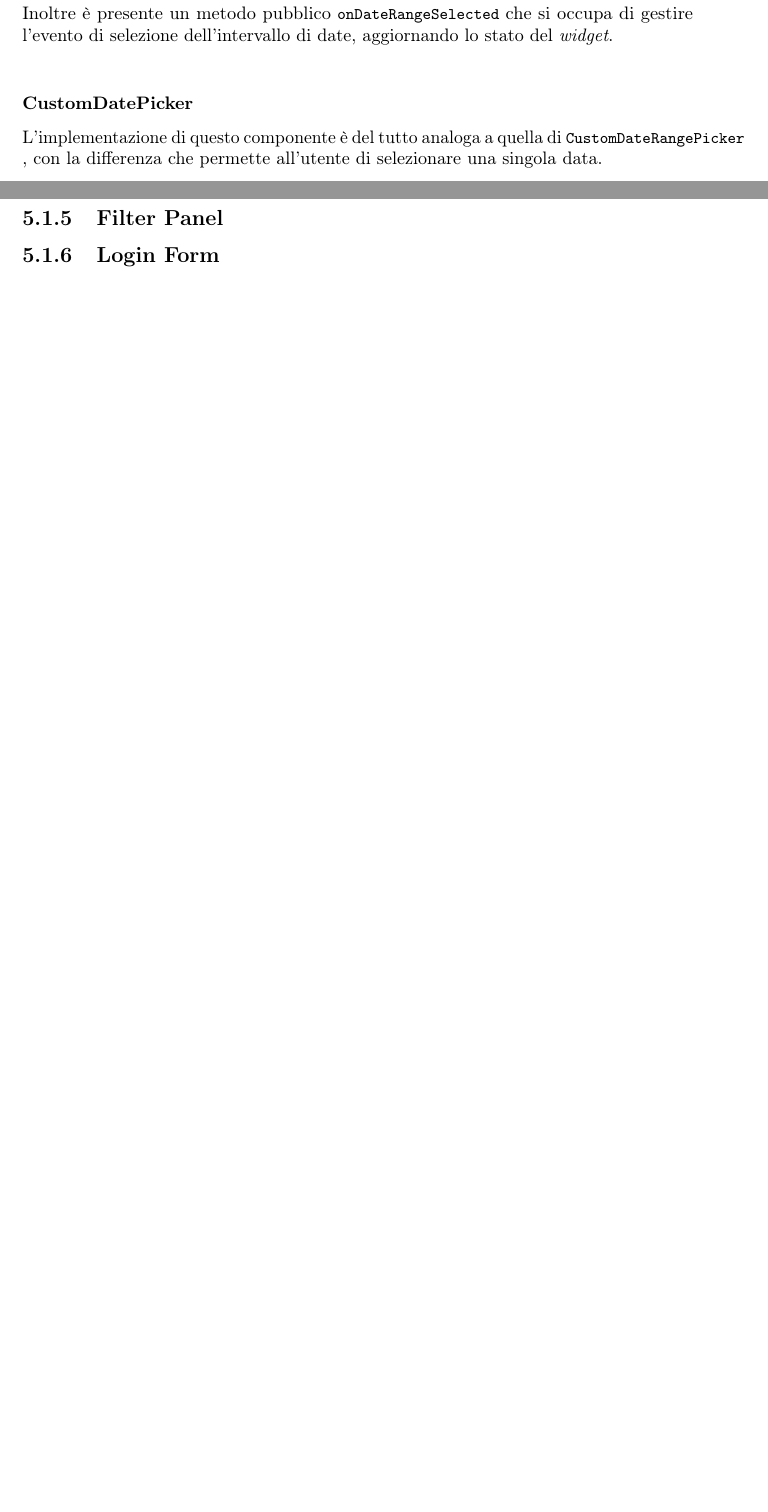
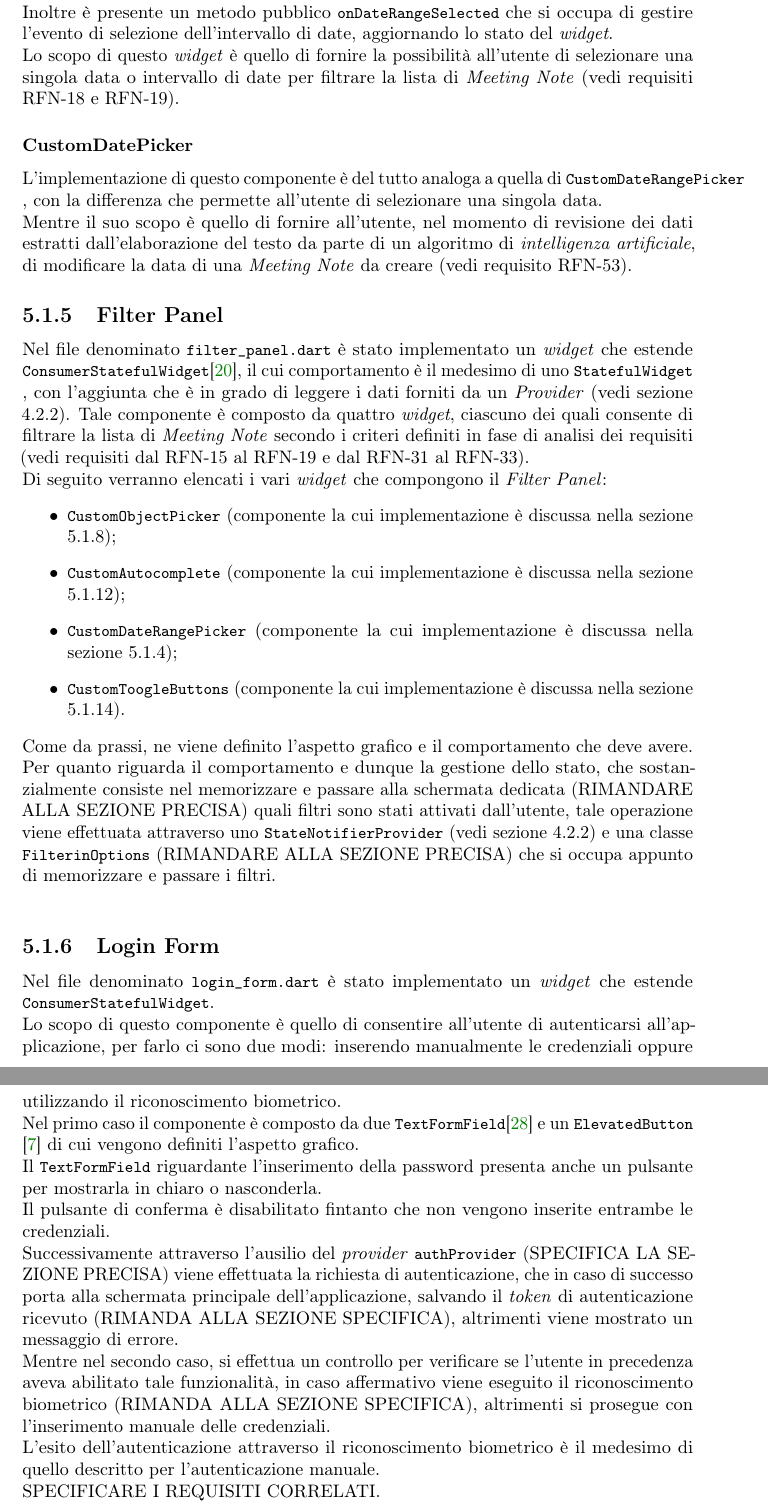
Before and after one commit to SansonSebastiano/Bachelor_Degree_CS_Thesis, a LaTeX thesis (thesis.tex, which reads chapters/product-implementation.tex): two parts of pages 60 and 62 of 71 before the commit and two parts of pages 60 and 61 of 71 after it, joined at a grey line, cut so that both start at the same text, the shorter picture padded with empty space. Compiled offline with pdfLaTeX.

Commit message:
continuazione cap. 5

```diff
--- a/chapters/product-implementation.tex
+++ b/chapters/product-implementation.tex
@@ -122,16 +122,40 @@ Questo componente estende \lstinline{StatefulWidget} e si occupa di costruire un
 Mentre come secondo parametro viene passato un altro metodo privato \lstinline{show} che si occupa di visualizzare il calendario e di consentire all'utente di seleziona un intervallo. \\
 Inoltre è presente un metodo pubblico \lstinline{onDateRangeSelected} che si occupa di gestire l'evento di selezione dell'intervallo di date, aggiornando lo stato del \emph{widget}. \\
+Lo scopo di questo \emph{widget} è quello di fornire la possibilità all'utente di selezionare una singola data o intervallo di date per filtrare la lista di \emph{Meeting Note} (vedi requisiti \hyperref[RFN-18]{RFN-18} e \hyperref[RFN-19]{RFN-19}).
 
 \subsubsection*{CustomDatePicker}
 \label{subsubsec:custom-date-picker}
 
 L'implementazione di questo componente è del tutto analoga a quella di \lstinline{CustomDateRangePicker}, con la differenza che permette all'utente di selezionare una singola data.\\
+Mentre il suo scopo è quello di fornire all'utente, nel momento di revisione dei dati estratti dall'elaborazione del testo da parte di un algoritmo di \emph{intelligenza artificiale}, di modificare la data di una \emph{Meeting Note} da creare (vedi requisito \hyperref[RFN-53]{RFN-53}).
 
 \subsection{Filter Panel}
 \label{subsec:filter-panel}
 
+Nel file denominato \lstinline{filter_panel.dart} è stato implementato un \emph{widget} che estende \lstinline{ConsumerStatefulWidget}\cite{site:reading-provider}, il cui comportamento è il medesimo di uno \lstinline{StatefulWidget}, con l'aggiunta che è in grado di leggere i dati forniti da un \emph{Provider} (vedi sezione \ref{subsec:riverpod}).
+Tale componente è composto da quattro \emph{widget}, ciascuno dei quali consente di filtrare la lista di \emph{Meeting Note}  secondo i criteri definiti in fase di analisi dei requisiti (vedi requisiti dal \hyperref[RFN-15]{RFN-15} al \hyperref[RFN-19]{RFN-19} e dal \hyperref[RFN-31]{RFN-31} al \hyperref[RFN-33]{RFN-33}). \\
+Di seguito verranno elencati i vari \emph{widget} che compongono il \emph{Filter Panel}:
+\begin{itemize}
+    \item \lstinline{CustomObjectPicker} (componente la cui implementazione è discussa nella sezione \ref{subsec:object-picker});
+    \item \lstinline{CustomAutocomplete} (componente la cui implementazione è discussa nella sezione \ref{subsubsec:custom-autocomplete});
+    \item \lstinline{CustomDateRangePicker} (componente la cui implementazione è discussa nella sezione \ref{subsubsec:custom-date-range-picker});
+    \item \lstinline{CustomToogleButtons} (componente la cui implementazione è discussa nella sezione \ref{subsec:toogle-buttons}).
+\end{itemize}
+Come da prassi, ne viene definito l'aspetto grafico e il comportamento che deve avere.\\
+Per quanto riguarda il comportamento e dunque la gestione dello stato, che sostanzialmente consiste nel memorizzare e passare alla schermata dedicata (RIMANDARE ALLA SEZIONE PRECISA) quali filtri sono stati attivati dall'utente, tale operazione viene effettuata attraverso uno \lstinline{StateNotifierProvider} (vedi sezione \ref{subsec:riverpod}) e una classe \lstinline{FilterinOptions} (RIMANDARE ALLA SEZIONE PRECISA) che si occupa appunto di memorizzare e passare i filtri.\\
+
 \subsection{Login Form}
 \label{subsec:login-form}
+
+Nel file denominato \lstinline{login_form.dart} è stato implementato un \emph{widget} che estende \lstinline{ConsumerStatefulWidget}.\\
+Lo scopo di questo componente è quello di consentire all'utente di autenticarsi all'applicazione, per farlo ci sono due modi: inserendo manualmente le credenziali oppure utilizzando il riconoscimento biometrico.\\
+Nel primo caso il componente è composto da due \lstinline{TextFormField}\cite{site:text-form-field} e un \lstinline{ElevatedButton}\cite{site:elevated-button} di cui vengono definiti l'aspetto grafico.\\
+Il \lstinline{TextFormField} riguardante l'inserimento della password presenta anche un pulsante per mostrarla in chiaro o nasconderla.\\
+Il pulsante di conferma è disabilitato fintanto che non vengono inserite entrambe le credenziali.\\
+Successivamente attraverso l'ausilio del \emph{provider} \lstinline{authProvider} (SPECIFICA LA SEZIONE PRECISA) viene effettuata la richiesta di autenticazione, che in caso di successo porta alla schermata principale dell'applicazione, salvando il \emph{token} di autenticazione ricevuto (RIMANDA ALLA SEZIONE SPECIFICA), altrimenti viene mostrato un messaggio di errore.\\
+Mentre nel secondo caso, si effettua un controllo per verificare se l'utente in precedenza aveva abilitato tale funzionalità, in caso affermativo viene eseguito il riconoscimento biometrico (RIMANDA ALLA SEZIONE SPECIFICA), altrimenti si prosegue con l'inserimento manuale delle credenziali.\\
+L'esito dell'autenticazione attraverso il riconoscimento biometrico è il medesimo di quello descritto per l'autenticazione manuale.\\
+SPECIFICARE I REQUISITI CORRELATI.
 
 \subsection{Meeting Note Card}
 \label{subsec:meeting-note-card}
```
Also changed, not shown: appendix/bibliography.bib (+15 -0 lines), chapters/product-implementation.tex (2 more changed lines).
